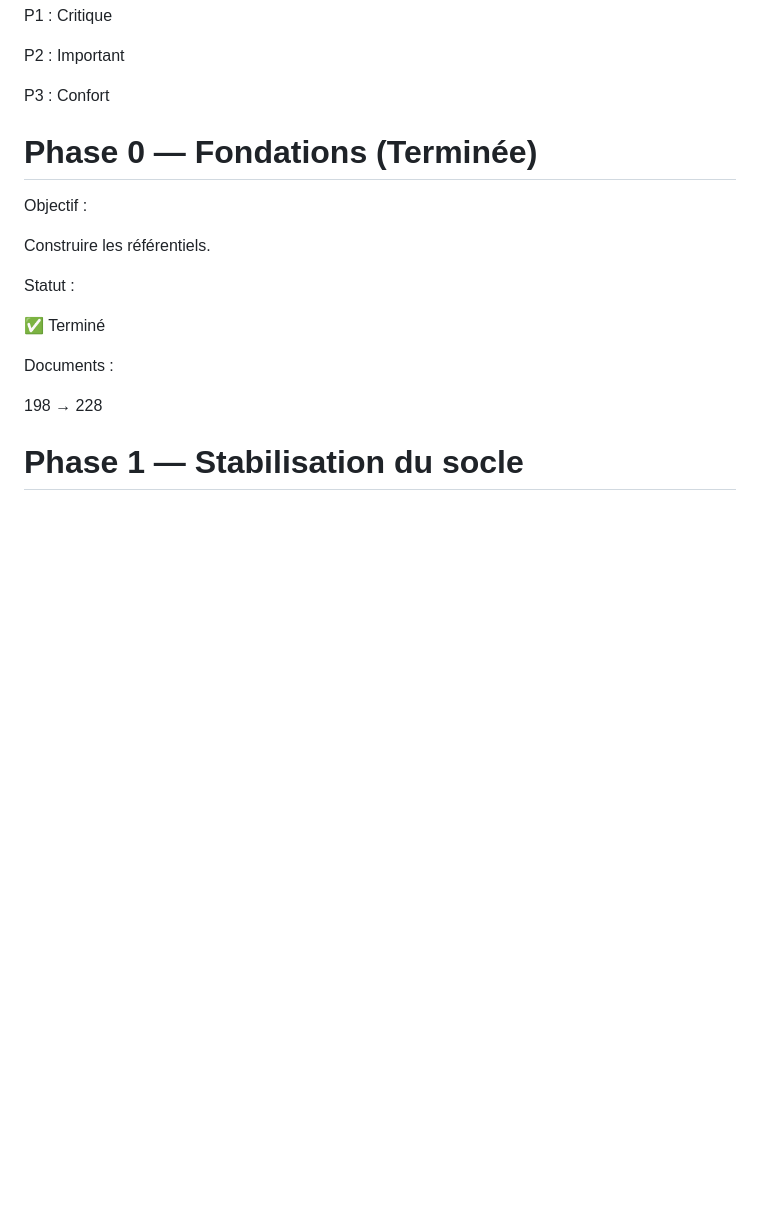
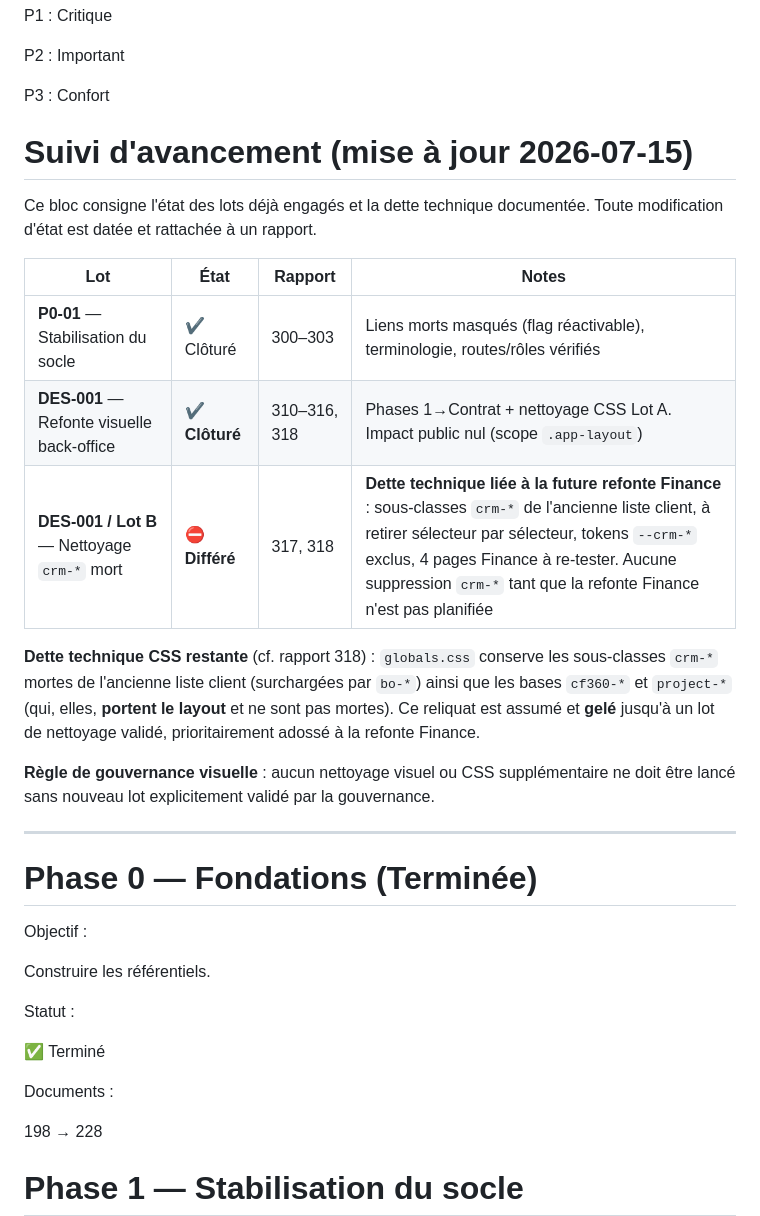
Before and after one commit to ejassurances/Site.internet, a Markdown page: docs/229_BACKLOG_STRATEGIQUE_V1.md, the part around the change. Drawn GitHub-style; blank space fills up the shorter version.

Commit message:
Backlog 229: clôture DES-001 + dette Lot B crm-* (différée)
- DES-001 marqué Clôturé (rapports 310-316, 318).
- Lot B nettoyage crm-* : Différé / dette technique adossée à la future refonte Finance.
- Ajout d'un bloc de suivi d'avancement et d'une règle de gouvernance visuelle.

Co-Authored-By: Claude Opus 4.8 <noreply@anthropic.com>
Claude-Session: https://claude.ai/code/session_01V9tVo8VTBTfzEvWPhr8tA1

```diff
--- a/docs/229_BACKLOG_STRATEGIQUE_V1.md
+++ b/docs/229_BACKLOG_STRATEGIQUE_V1.md
@@ -56,6 +56,27 @@ P2 : Important
 
 P3 : Confort
 
+
+# Suivi d'avancement (mise à jour 2026-07-15)
+
+Ce bloc consigne l'état des lots déjà engagés et la dette technique documentée.
+Toute modification d'état est datée et rattachée à un rapport.
+
+| Lot | État | Rapport | Notes |
+|---|---|---|---|
+| **P0-01** — Stabilisation du socle | ✔️ Clôturé | 300–303 | Liens morts masqués (flag réactivable), terminologie, routes/rôles vérifiés |
+| **DES-001** — Refonte visuelle back-office | ✔️ **Clôturé** | 310–316, 318 | Phases 1→Contrat + nettoyage CSS Lot A. Impact public nul (scope `.app-layout`) |
+| **DES-001 / Lot B** — Nettoyage `crm-*` mort | ⛔ **Différé** | 317, 318 | **Dette technique liée à la future refonte Finance** : sous-classes `crm-*` de l'ancienne liste client, à retirer sélecteur par sélecteur, tokens `--crm-*` exclus, 4 pages Finance à re-tester. Aucune suppression `crm-*` tant que la refonte Finance n'est pas planifiée |
+
+**Dette technique CSS restante** (cf. rapport 318) : `globals.css` conserve les sous-classes
+`crm-*` mortes de l'ancienne liste client (surchargées par `bo-*`) ainsi que les bases `cf360-*`
+et `project-*` (qui, elles, **portent le layout** et ne sont pas mortes). Ce reliquat est assumé
+et **gelé** jusqu'à un lot de nettoyage validé, prioritairement adossé à la refonte Finance.
+
+**Règle de gouvernance visuelle** : aucun nettoyage visuel ou CSS supplémentaire ne doit être
+lancé sans nouveau lot explicitement validé par la gouvernance.
+
+---
 
 # Phase 0 — Fondations (Terminée)
 
```
